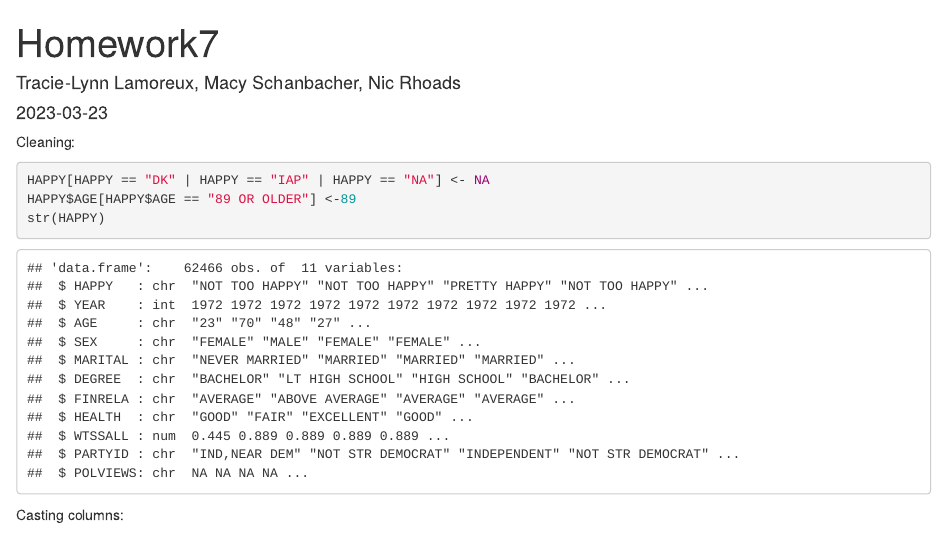
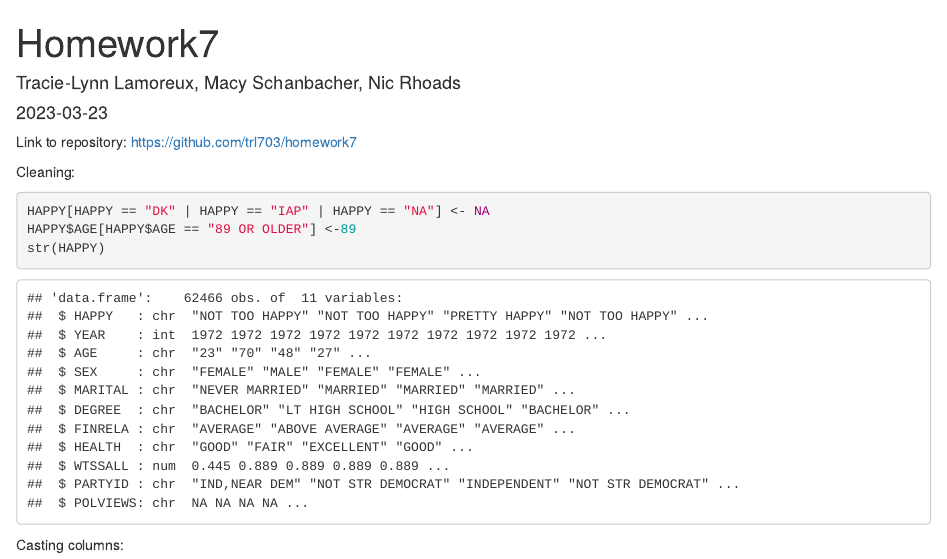
Before and after one commit to trl703/homework7, an R Markdown document (Homework7.Rmd): the page in a window 1100 px wide, from its top. Rendered offline with R 4.5, knitr and Pandoc, with nearby package versions; some code elsewhere in the file could not run offline.

Commit message:
adding repo link

````diff
--- a/Homework7.Rmd
+++ b/Homework7.Rmd
@@ -12,6 +12,8 @@ library(ggplot2)
 library(ggmosaic)
 HAPPY<- readRDS("Happy.rds")
 ```
+
+Link to repository: https://github.com/trl703/homework7
 
 Cleaning:
 ```{r}
````
Also changed, not shown: Homework7.Rmd (1 more changed lines).
